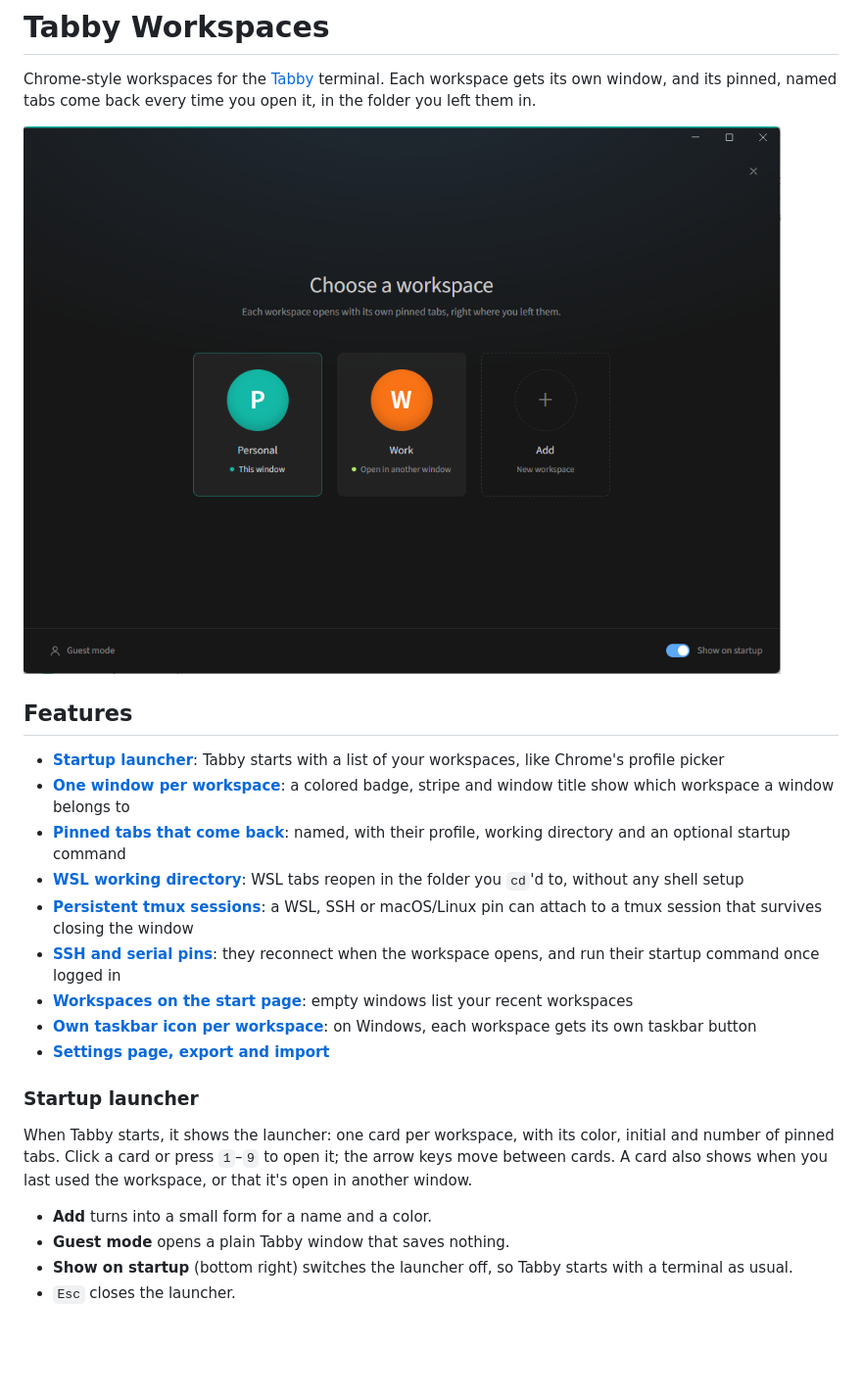
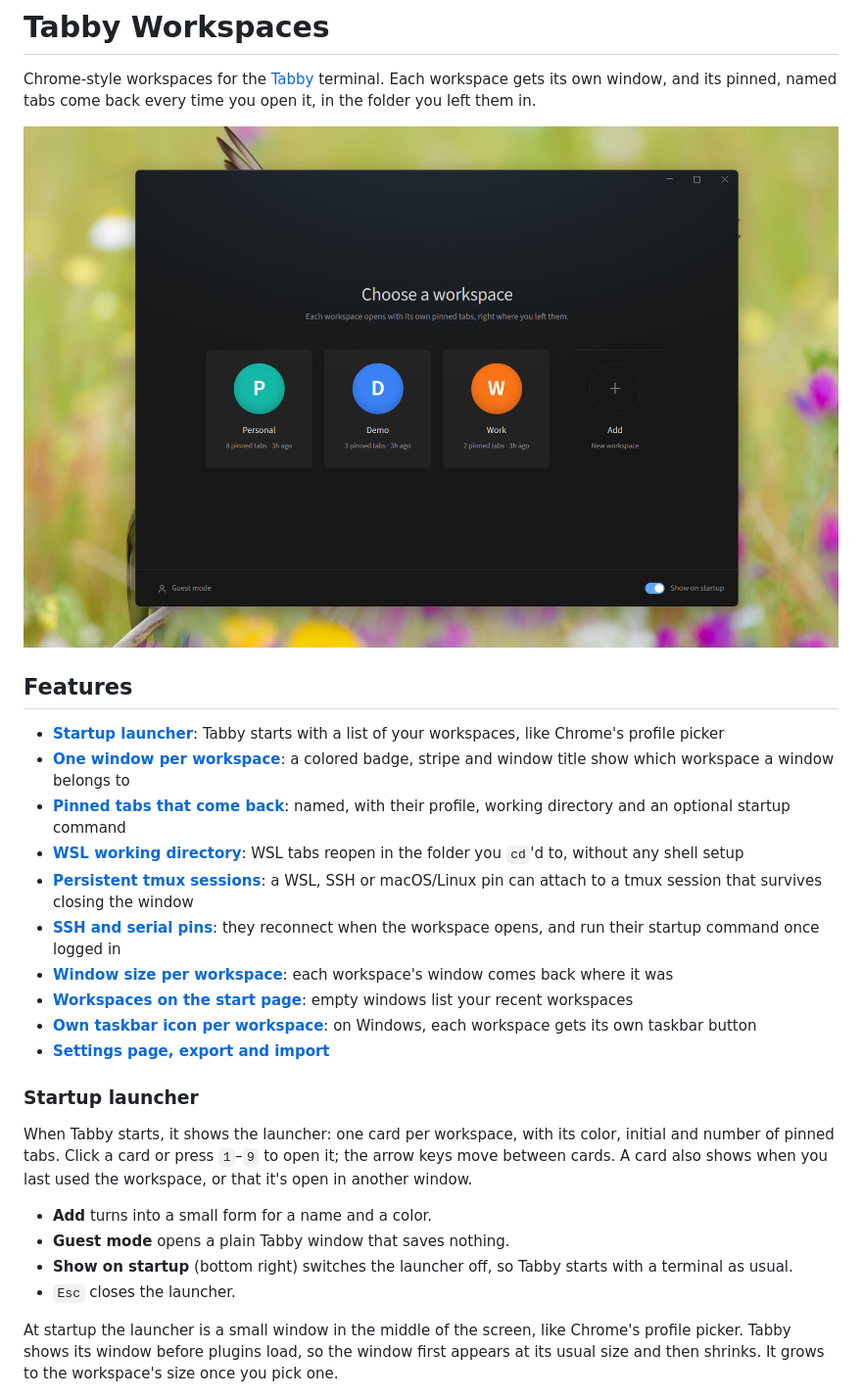
Before and after one commit to dpoposki/tabby-workspaces, a Markdown page: README.md, the part around one of its changes. Shown at 98% size. Drawn GitHub-style; pictures changed too: docs/screenshots/launcher.png; blank space fills up the shorter version.

```diff
--- a/README.md
+++ b/README.md
@@ -12,6 +12,7 @@ Chrome-style workspaces for the [Tabby](https://tabby.sh) terminal. Each workspa
 - **[WSL working directory](#wsl-working-directory)**: WSL tabs reopen in the folder you `cd`'d to, without any shell setup
 - **[Persistent tmux sessions](#persistent-tmux-sessions)**: a WSL, SSH or macOS/Linux pin can attach to a tmux session that survives closing the window
 - **[SSH and serial pins](#ssh-and-serial-pins)**: they reconnect when the workspace opens, and run their startup command once logged in
+- **[Window size per workspace](#window-size-per-workspace)**: each workspace's window comes back where it was
 - **[Workspaces on the start page](#start-page)**: empty windows list your recent workspaces
 - **[Own taskbar icon per workspace](#taskbar-icons)**: on Windows, each workspace gets its own taskbar button
 - **[Settings page, export and import](#settings)**
@@ -25,6 +26,8 @@ When Tabby starts, it shows the launcher: one card per workspace, with its color
 - **Show on startup** (bottom right) switches the launcher off, so Tabby starts with a terminal as usual.
 - `Esc` closes the launcher.
 
+At startup the launcher is a small window in the middle of the screen, like Chrome's profile picker. Tabby shows its window before plugins load, so the window first appears at its usual size and then shrinks. It grows to the workspace's size once you pick one.
+
 ![Adding a workspace](docs/screenshots/launcher-add.png)
 
 Hover a card and click **⋯**, or right-click it, to rename it, change its color or delete it. A workspace can only be deleted while no window has it open. If you rename a workspace, launchers open in other windows update right away.
```
Also changed, not shown: other parts of README.md (+10 -4 lines), docs/screenshots/launcher-panel.png (added), docs/screenshots/settings.png, 9 other files.
